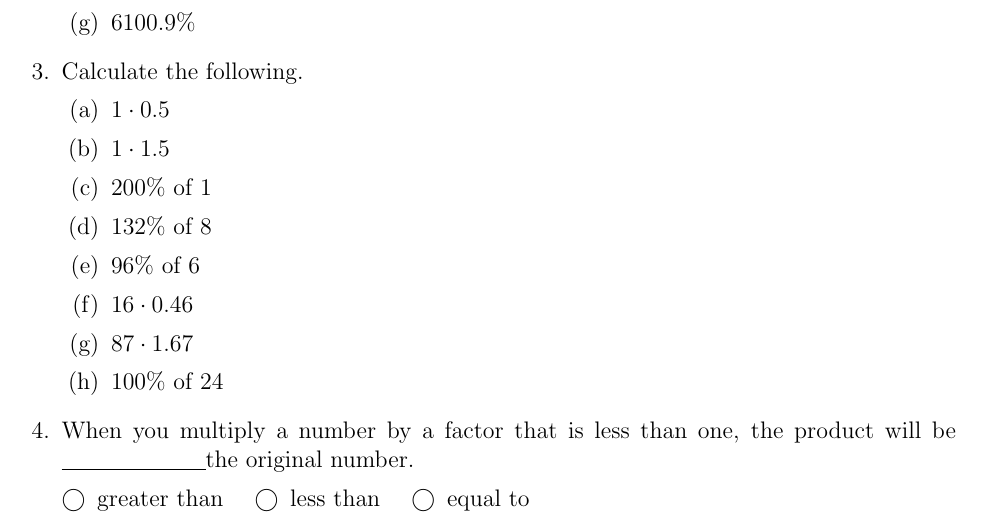
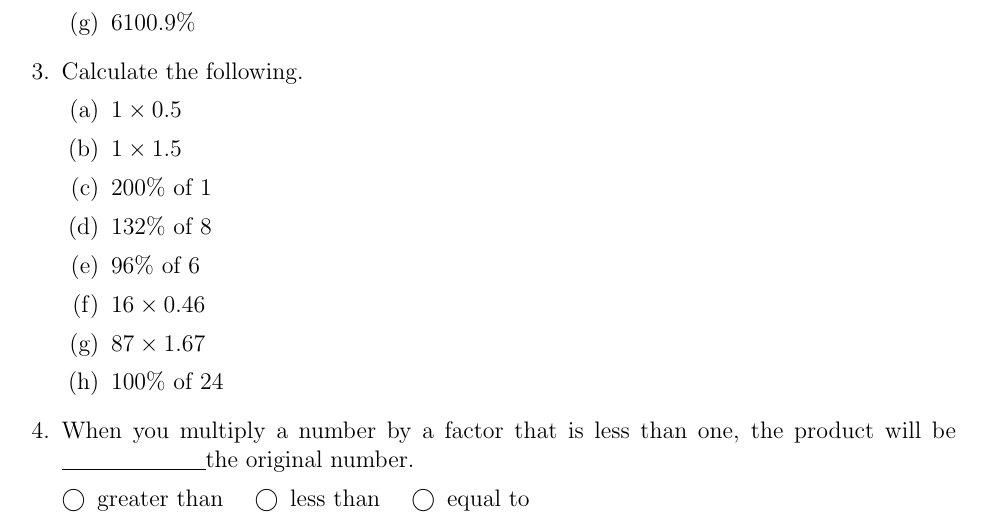
Before and after one commit to maxwenger/nitrox-workbook, a LaTeX problem sheet (workbook.tex): part of page 2 of 7, cut so that both start at the same text. Compiled offline with pdfLaTeX.

Commit message:
changed dot to times simbol for math problems

```diff
--- a/workbook.tex
+++ b/workbook.tex
@@ -96,13 +96,13 @@ This document is not meant to be a scuba training guide. Please seek out an acti
     \end{solution}
     \question Calculate the following.
     \begin{parts}
-        \part $1\cdot 0.5$
-        \part $1\cdot 1.5$
+        \part $1\times 0.5$
+        \part $1\times 1.5$
         \part 200\% of 1
         \part 132\% of 8
         \part 96\% of 6
-        \part $16\cdot 0.46$
-        \part $87\cdot 1.67$
+        \part $16\times 0.46$
+        \part $87\times 1.67$
         \part 100\% of 24
 	\end{parts}
     \begin{solution}
```
Also changed, not shown: workbook-key.pdf, workbook.pdf.
